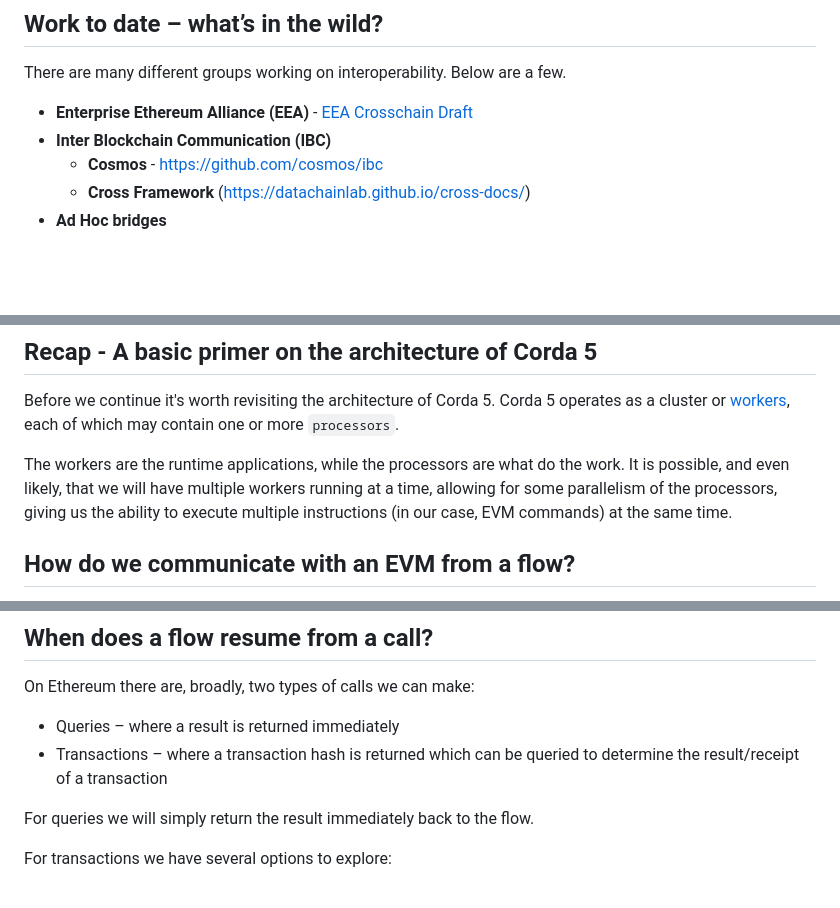
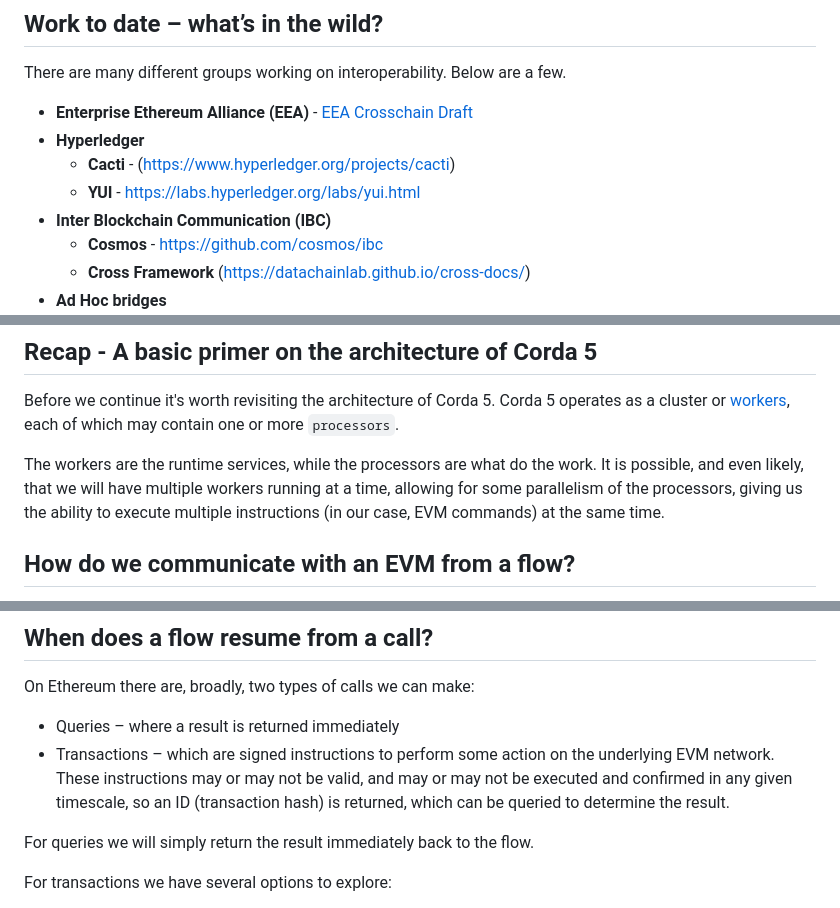
Before and after one commit to hyperledger-labs/harmonia, a Markdown page: docs/r3/C5-Ethereum-Interop-Architecture.md, 3 parts joined by grey strips. Drawn GitHub-style; blank space fills up the shorter version.

Commit message:
Update C5-Ethereum-Interop-Architecture.md
Signed-off-by: Ryan Fowler <fowlerrr@users.noreply.github.com>

```diff
--- a/docs/r3/C5-Ethereum-Interop-Architecture.md
+++ b/docs/r3/C5-Ethereum-Interop-Architecture.md
@@ -79,6 +84,9 @@ Why are we looking to interop with Ethereum?
 There are many different groups working on interoperability.  Below are a few.
 
   * __Enterprise Ethereum Alliance \(EEA\)__ - [EEA Crosschain Draft](https://entethalliance.github.io/crosschain-interoperability/draft_crosschain_techspec_messaging.html)
+  * __Hyperledger__
+    * __Cacti__ - (https://www.hyperledger.org/projects/cacti)
+    * __YUI__ - https://labs.hyperledger.org/labs/yui.html
   * __Inter Blockchain Communication \(IBC\)__
     * __Cosmos__ - https://github.com/cosmos/ibc
     * __Cross Framework__ (https://datachainlab.github.io/cross-docs/)
@@ -198,7 +205,7 @@ A compiled smart contract will provide a `json` representation of the smart cont
 
 Before we continue it's worth revisiting the architecture of Corda 5.  Corda 5 operates as a cluster or [workers](https://docs.r3.com/en/platform/corda/5.0/key-concepts/cluster-admin/workers.html), each of which may contain one or more `processors`.
 
-The workers are the runtime applications, while the processors are what do the work.  It is possible, and even likely, that we will have multiple workers running at a time, allowing for some parallelism of the processors, giving us the ability to execute multiple instructions (in our case, EVM commands) at the same time.
+The workers are the runtime services, while the processors are what do the work.  It is possible, and even likely, that we will have multiple workers running at a time, allowing for some parallelism of the processors, giving us the ability to execute multiple instructions (in our case, EVM commands) at the same time.
 
 ## How do we communicate with an EVM from a flow?
 
@@ -263,7 +270,7 @@ We will need to add to the Crypto Worker the operations we need:
 
 On Ethereum there are, broadly, two types of calls we can make:
   * Queries – where a result is returned immediately
-  * Transactions – where a transaction hash is returned which can be queried to determine the result/receipt of a transaction
+  * Transactions – which are signed instructions to perform some action on the underlying EVM network. These instructions may or may not be valid, and may or may not be executed and confirmed in any given timescale, so an ID (transaction hash) is returned, which can be queried to determine the result.
 
 For queries we will simply return the result immediately back to the flow.
 
```
Also changed, not shown: other parts of docs/r3/C5-Ethereum-Interop-Architecture.md (+5 -1 lines).
